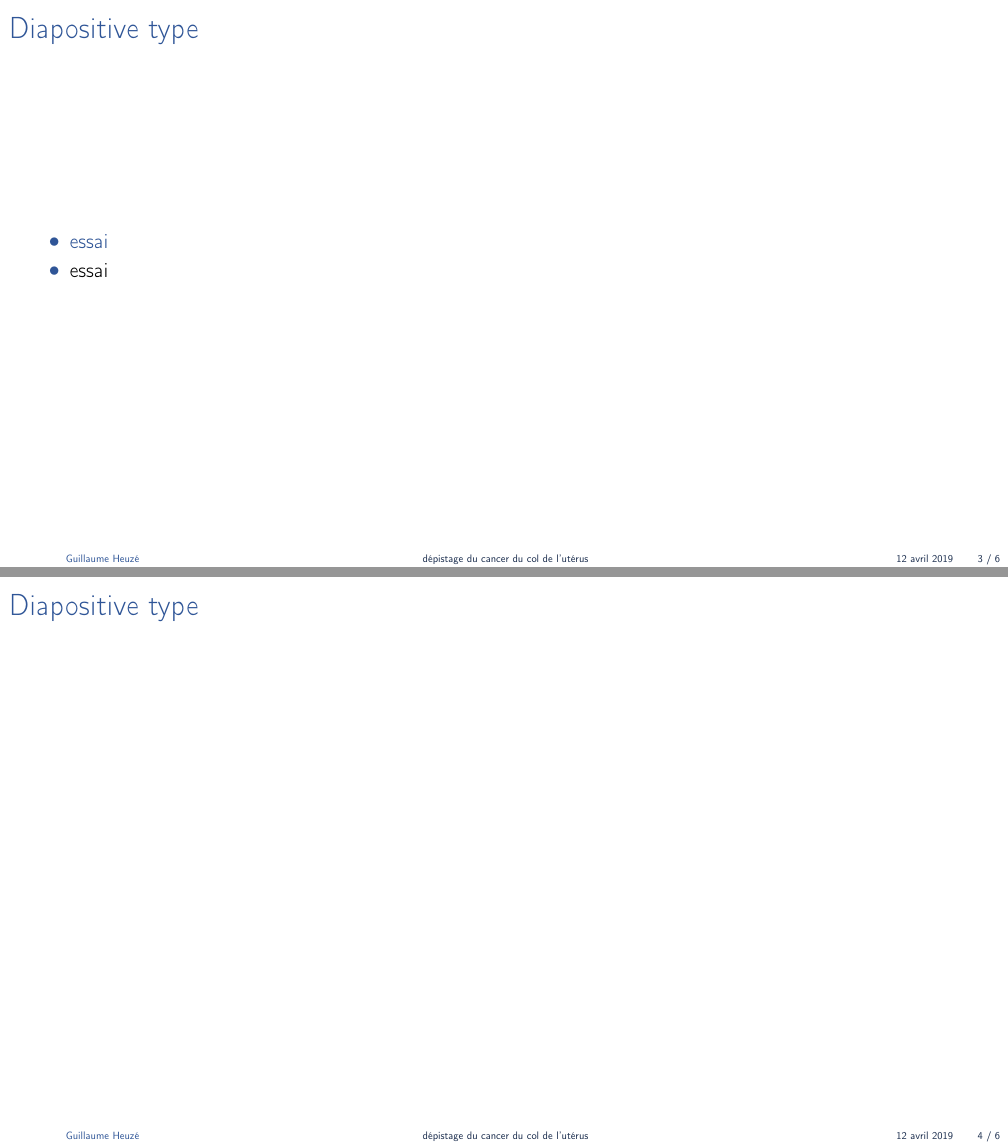
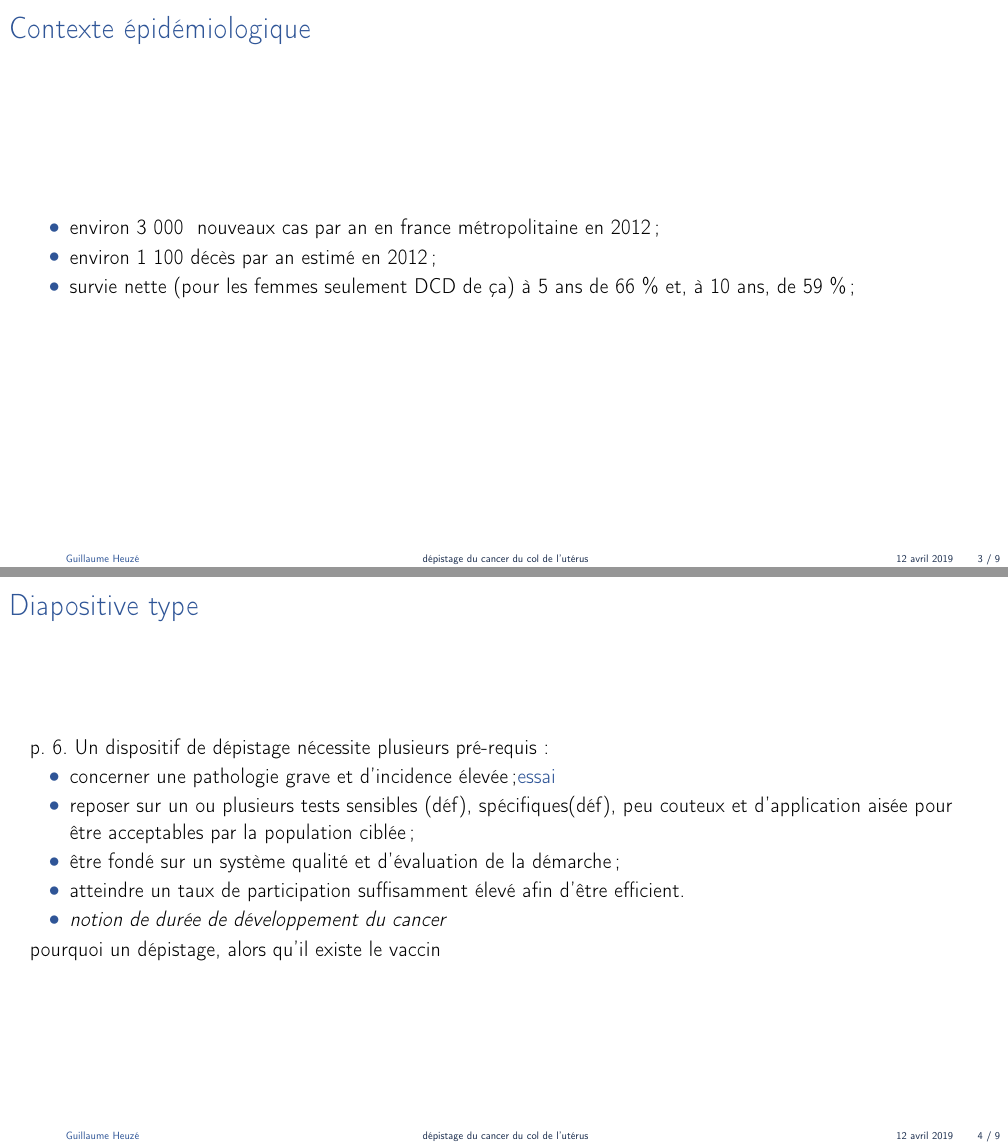
Before and after one commit to gheuze/DU-K, LaTeX slides (reponse_mod-5_et_6.tex): pages 3 and 4 of 6 before the commit and pages 3 and 4 of 9 after it, joined at a grey line. Compiled offline with pdfLaTeX.

Commit message:
version au 12/04/2019, rédaction commencée

```diff
--- a/reponse_mod-5_et_6.tex
+++ b/reponse_mod-5_et_6.tex
@@ -53,17 +53,28 @@
 		\frametitle{Plan de la présentation}
 		\tableofcontents
 		}
-\section{partie principale}
+\section{Contexte}
+	\frame{
+		\frametitle{Contexte épidémiologique}
+		\begin{itemize}
+			\item environ 3~000~ nouveaux cas par an en france métropolitaine en 2012 ;
+			\item environ 1~100~décès par an estimé en 2012 ;
+			\item survie nette (pour les femmes seulement DCD de ça) à 5~ans de 66~\% et, à 10~ans, de 59~\% ;
+		\end{itemize}
+		}
 	\frame{
 		\frametitle{Diapositive type}
+		p. 6. Un dispositif de dépistage nécessite plusieurs pré-requis :
 		\begin{itemize}
-			\item \textcolor{bleu}{essai}
-			\item essai
+			\item concerner une pathologie grave et d'incidence élevée ;\textcolor{bleu}{essai}
+			\item reposer sur un ou plusieurs tests sensibles (déf), spécifiques(déf), peu couteux et d'application aisée pour être acceptables par la population ciblée ;
+			\item être fondé sur un système qualité et d'évaluation de la démarche ;
+			\item atteindre un taux de participation suffisamment élevé afin d'être efficient.
+			\item \textit{notion de durée de développement du cancer}
 
 		\end{itemize}
-
+		pourquoi un dépistage, alors qu'il existe le vaccin
 		}
 
 
 	\frame{
-		\frametitle{Diapositive type}
```
Also changed, not shown: reponse_mod-5_et_6.tex (15 more changed lines).
